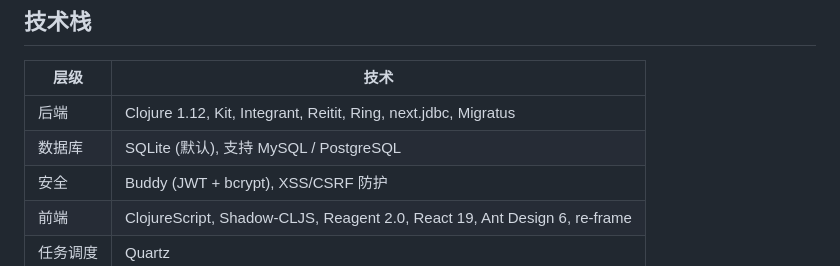
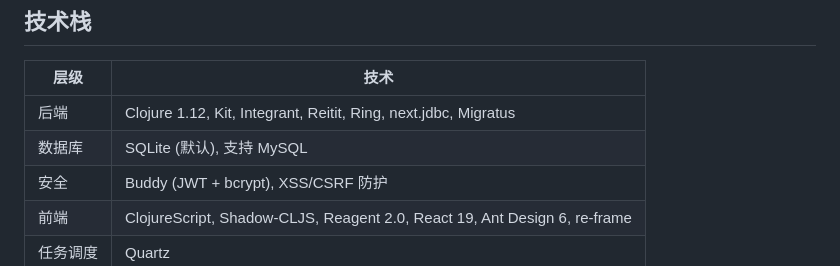
Before and after one commit to RedCreationTech/hc-pms, a Markdown page: README.md, the part around the change. Drawn GitHub-style.

Commit message:
[docs] README 移除不实 PostgreSQL 支持声明
项目实际只支持 SQLite（默认）和 MySQL，无 PostgreSQL 驱动、
迁移文件、方言转换或配置。

```diff
--- a/README.md
+++ b/README.md
@@ -9,7 +9,7 @@
 | 层级 | 技术 |
 |------|------|
 | 后端 | Clojure 1.12, Kit, Integrant, Reitit, Ring, next.jdbc, Migratus |
-| 数据库 | SQLite (默认), 支持 MySQL / PostgreSQL |
+| 数据库 | SQLite (默认), 支持 MySQL |
 | 安全 | Buddy (JWT + bcrypt), XSS/CSRF 防护 |
 | 前端 | ClojureScript, Shadow-CLJS, Reagent 2.0, React 19, Ant Design 6, re-frame |
 | 任务调度 | Quartz |
```
